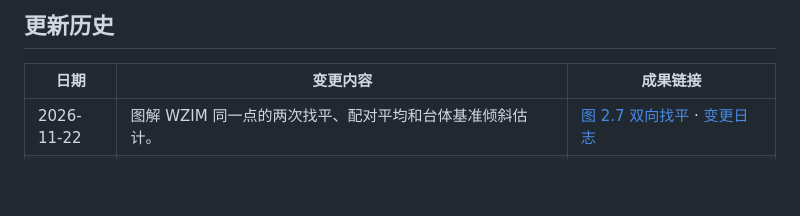
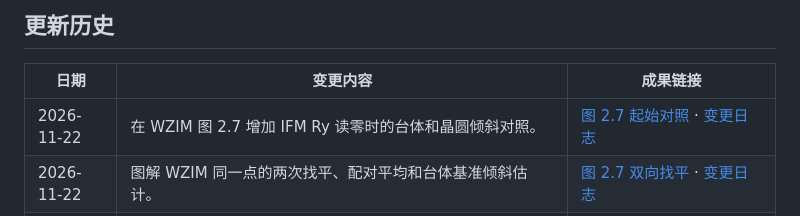
Before and after one commit to OpticsPan/ME2, a Markdown page: README.md, the part around the change. Drawn GitHub-style; blank space fills up the shorter version.

Commit message:
增加 WZIM 的 IFM Ry 零读数对照

```diff
--- a/README.md
+++ b/README.md
@@ -6,6 +6,7 @@
 
 | 日期 | 变更内容 | 成果链接 |
 | --- | --- | --- |
+| 2026-11-22 | 在 WZIM 图 2.7 增加 IFM Ry 读零时的台体和晶圆倾斜对照。 | [图 2.7 起始对照](outputs/reports/MEtrology.md#wzim-two-orientation-leveling) · [变更日志](changes/2026-11-22-wzim-ry-zero-starting-pose_v1.md) |
 | 2026-11-22 | 图解 WZIM 同一点的两次找平、配对平均和台体基准倾斜估计。 | [图 2.7 双向找平](outputs/reports/MEtrology.md#wzim-two-orientation-leveling) · [变更日志](changes/2026-11-22-wzim-two-orientation-leveling-diagram_v1.md) |
 | 2026-11-22 | 推导 WZIM 三点找平时 IFM Ry 的网格均值，说明单方位偏差与转片消楔的条件。 | [Ry 均值推导](outputs/reports/MEtrology.md#wzim-ry-grid-mean) · [变更日志](changes/2026-11-22-wzim-ry-grid-mean-derivation_v1.md) |
 | 2026-11-22 | 核对 WZIM 的三点归零假设和 LS 九光斑读数，说明刚性装片下可观测的倾角。 | [WZIM 正文](outputs/reports/MEtrology.md#wzim-ls-nulls) · [原页核查](outputs/reports/WZIM%E4%B8%89%E7%82%B9%E5%BD%92%E9%9B%B6%E4%B8%8ELS%E8%AF%BB%E6%95%B0%E6%A0%B8%E6%9F%A5_v1.md#finding) · [变更日志](changes/2026-11-22-wzim-ls-nulls-and-nine-spot-heights_v1.md) |
```
Also changed, not shown: changes/2026-11-22-wzim-ry-zero-starting-pose_v1.md (added, +4 -0 lines), outputs/reports/MEtrology.md (+2 -2 lines), outputs/images/WZIM-双向找平反推WS倾角_v2.png (added).
